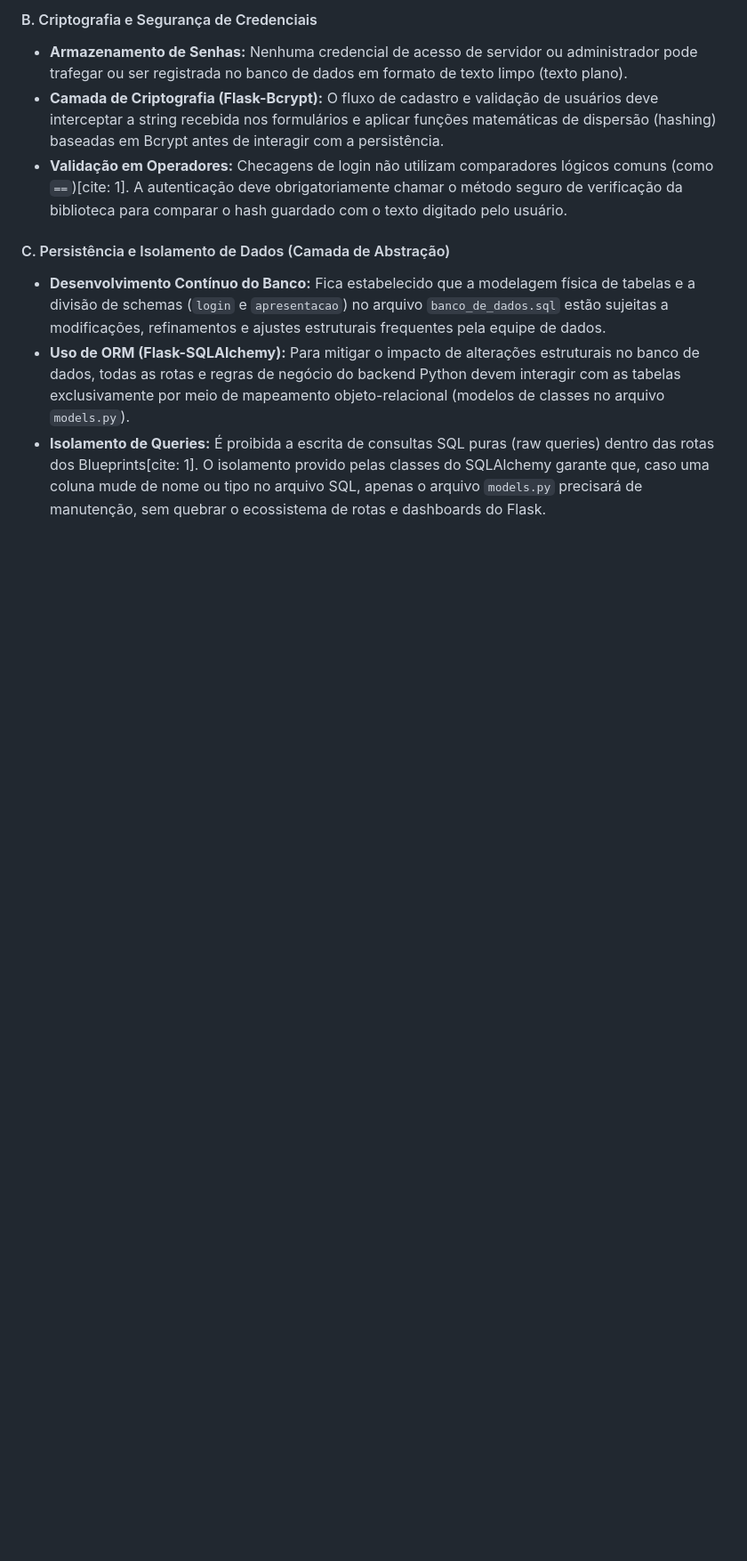
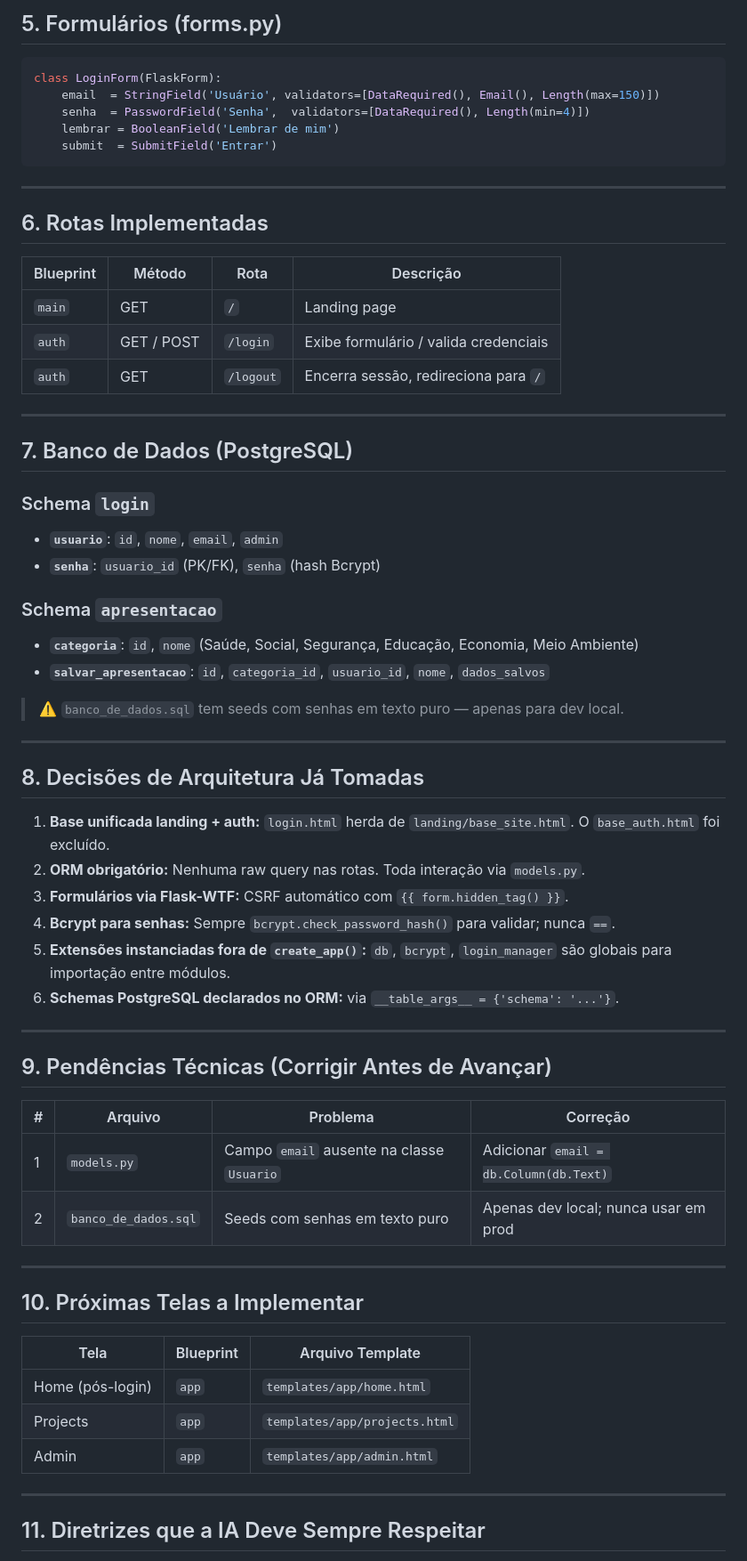
Before and after one commit to Vinisetim/conecta_barueri, a Markdown page: conecta_barueri_ia.md, the part around one of its changes. Shown at 89% size. Rendered like a GitHub page; blank space fills up the shorter version.

````diff
--- a/conecta_barueri_ia.md
+++ b/conecta_barueri_ia.md
@@ -105,10 +94,69 @@ O banco de dados é estruturado através de Schemas para separar o contexto de s
 
-#### B. Criptografia e Segurança de Credenciais
-* **Armazenamento de Senhas:** Nenhuma credencial de acesso de servidor ou administrador pode trafegar ou ser registrada no banco de dados em formato de texto limpo (texto plano).
-* **Camada de Criptografia (Flask-Bcrypt):** O fluxo de cadastro e validação de usuários deve interceptar a string recebida nos formulários e aplicar funções matemáticas de dispersão (hashing) baseadas em Bcrypt antes de interagir com a persistência.
-* **Validação em Operadores:** Checagens de login não utilizam comparadores lógicos comuns (como `==`)[cite: 1]. A autenticação deve obrigatoriamente chamar o método seguro de verificação da biblioteca para comparar o hash guardado com o texto digitado pelo usuário.
+## 5. Formulários (forms.py)
 
-#### C. Persistência e Isolamento de Dados (Camada de Abstração)
-* **Desenvolvimento Contínuo do Banco:** Fica estabelecido que a modelagem física de tabelas e a divisão de schemas (`login` e `apresentacao`) no arquivo `banco_de_dados.sql` estão sujeitas a modificações, refinamentos e ajustes estruturais frequentes pela equipe de dados.
-* **Uso de ORM (Flask-SQLAlchemy):** Para mitigar o impacto de alterações estruturais no banco de dados, todas as rotas e regras de negócio do backend Python devem interagir com as tabelas exclusivamente por meio de mapeamento objeto-relacional (modelos de classes no arquivo `models.py`).
-* **Isolamento de Queries:** É proibida a escrita de consultas SQL puras (raw queries) dentro das rotas dos Blueprints[cite: 1]. O isolamento provido pelas classes do SQLAlchemy garante que, caso uma coluna mude de nome ou tipo no arquivo SQL, apenas o arquivo `models.py` precisará de manutenção, sem quebrar o ecossistema de rotas e dashboards do Flask.
+```python
+class LoginForm(FlaskForm):
+    email  = StringField('Usuário', validators=[DataRequired(), Email(), Length(max=150)])
+    senha  = PasswordField('Senha',  validators=[DataRequired(), Length(min=4)])
+    lembrar = BooleanField('Lembrar de mim')
+    submit  = SubmitField('Entrar')
+```
+
+---
+
+## 6. Rotas Implementadas
+
+| Blueprint | Método | Rota | Descrição |
+|---|---|---|---|
+| `main` | GET | `/` | Landing page |
+| `auth` | GET / POST | `/login` | Exibe formulário / valida credenciais |
+| `auth` | GET | `/logout` | Encerra sessão, redireciona para `/` |
+
+---
+
+## 7. Banco de Dados (PostgreSQL)
+
+### Schema `login`
+- **`usuario`**: `id`, `nome`, `email`, `admin`
+- **`senha`**: `usuario_id` (PK/FK), `senha` (hash Bcrypt)
+
+### Schema `apresentacao`
+- **`categoria`**: `id`, `nome` (Saúde, Social, Segurança, Educação, Economia, Meio Ambiente)
+- **`salvar_apresentacao`**: `id`, `categoria_id`, `usuario_id`, `nome`, `dados_salvos`
+
+> ⚠️ `banco_de_dados.sql` tem seeds com senhas em texto puro — apenas para dev local.
+
+---
+
+## 8. Decisões de Arquitetura Já Tomadas
+
+1. **Base unificada landing + auth:** `login.html` herda de `landing/base_site.html`. O `base_auth.html` foi excluído.
+2. **ORM obrigatório:** Nenhuma raw query nas rotas. Toda interação via `models.py`.
+3. **Formulários via Flask-WTF:** CSRF automático com `{{ form.hidden_tag() }}`.
+4. **Bcrypt para senhas:** Sempre `bcrypt.check_password_hash()` para validar; nunca `==`.
+5. **Extensões instanciadas fora de `create_app()`:** `db`, `bcrypt`, `login_manager` são globais para importação entre módulos.
+6. **Schemas PostgreSQL declarados no ORM:** via `__table_args__ = {'schema': '...'}`.
+
+---
+
+## 9. Pendências Técnicas (Corrigir Antes de Avançar)
+
+| # | Arquivo | Problema | Correção |
+|---|---|---|---|
+| 1 | `models.py` | Campo `email` ausente na classe `Usuario` | Adicionar `email = db.Column(db.Text)` |
+| 2 | `banco_de_dados.sql` | Seeds com senhas em texto puro | Apenas dev local; nunca usar em prod |
+
+---
+
+## 10. Próximas Telas a Implementar
+
+| Tela | Blueprint | Arquivo Template |
+|---|---|---|
+| Home (pós-login) | `app` | `templates/app/home.html` |
+| Projects | `app` | `templates/app/projects.html` |
+| Admin | `app` | `templates/app/admin.html` |
+
+---
+
+## 11. Diretrizes que a IA Deve Sempre Respeitar
+
````
Also changed, not shown: other parts of conecta_barueri_ia.md (+86 -79 lines), PDD_conecta_barueri.md (+161 -78 lines).
